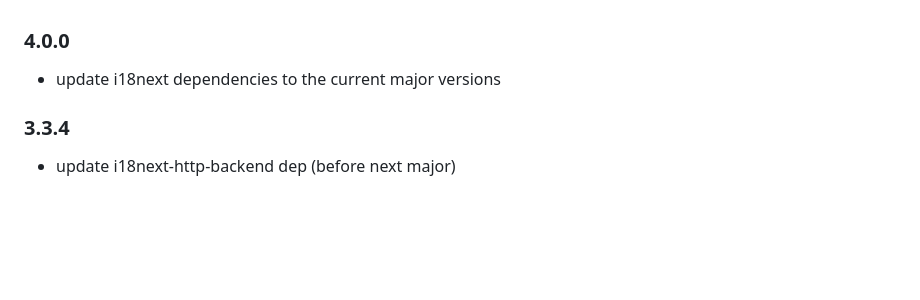
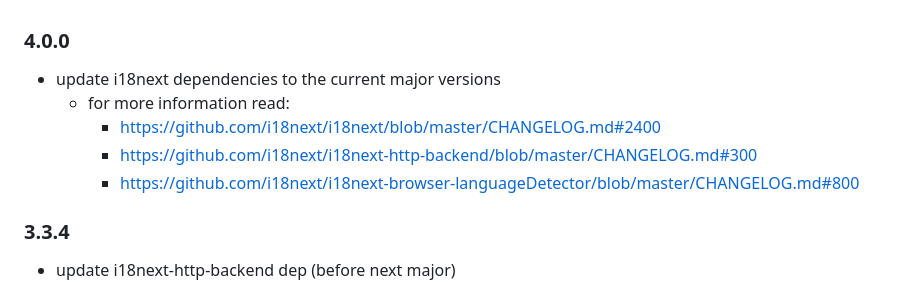
Before and after one commit to i18next/i18nextify, a Markdown page: CHANGELOG.md, the part around the change. GitHub-like rendering; blank space fills up the shorter version.

Commit message:
update changelog

```diff
--- a/CHANGELOG.md
+++ b/CHANGELOG.md
@@ -1,6 +1,10 @@
 ### 4.0.0
 
 - update i18next dependencies to the current major versions
+  - for more information read:
+    - https://github.com/i18next/i18next/blob/master/CHANGELOG.md#2400
+    - https://github.com/i18next/i18next-http-backend/blob/master/CHANGELOG.md#300
+    - https://github.com/i18next/i18next-browser-languageDetector/blob/master/CHANGELOG.md#800
 
 ### 3.3.4
 
```
